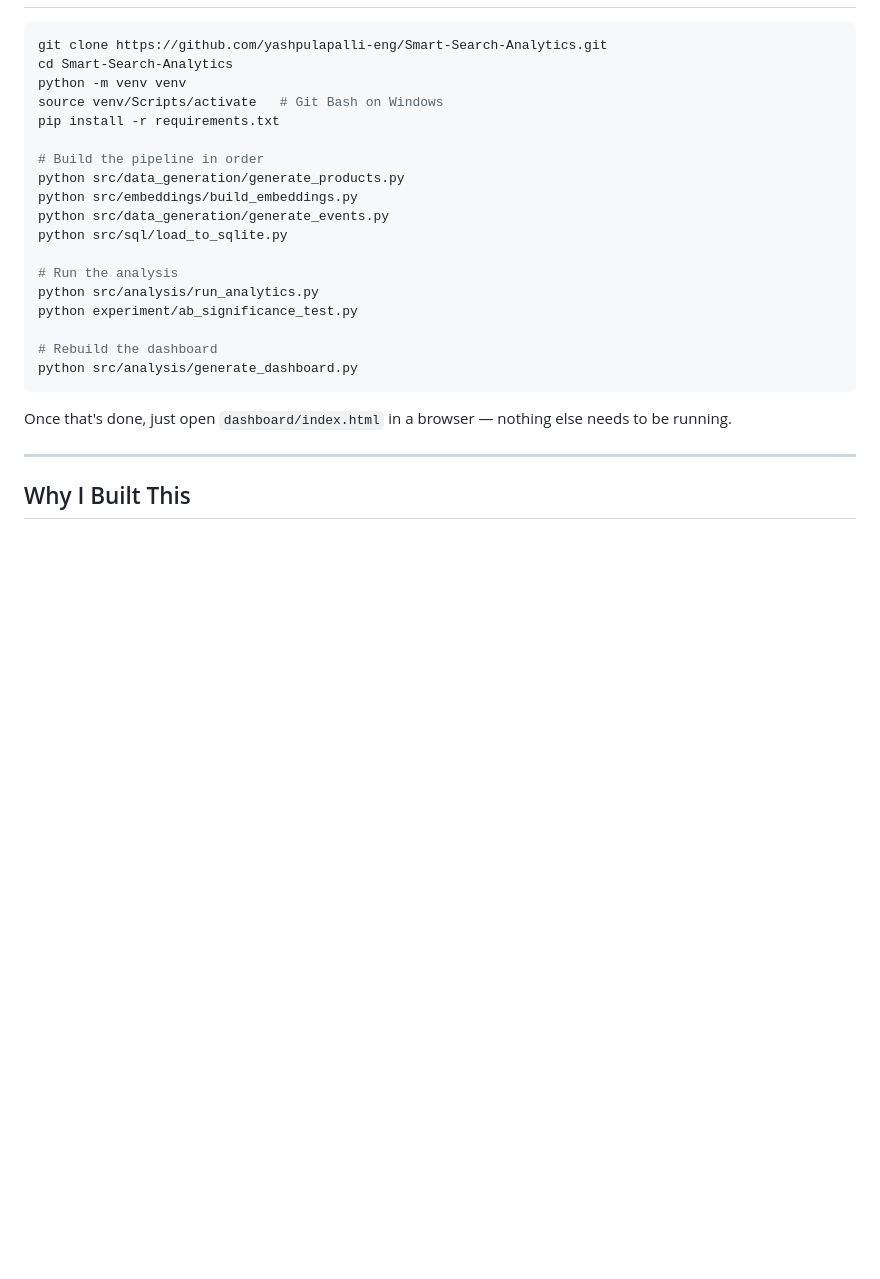
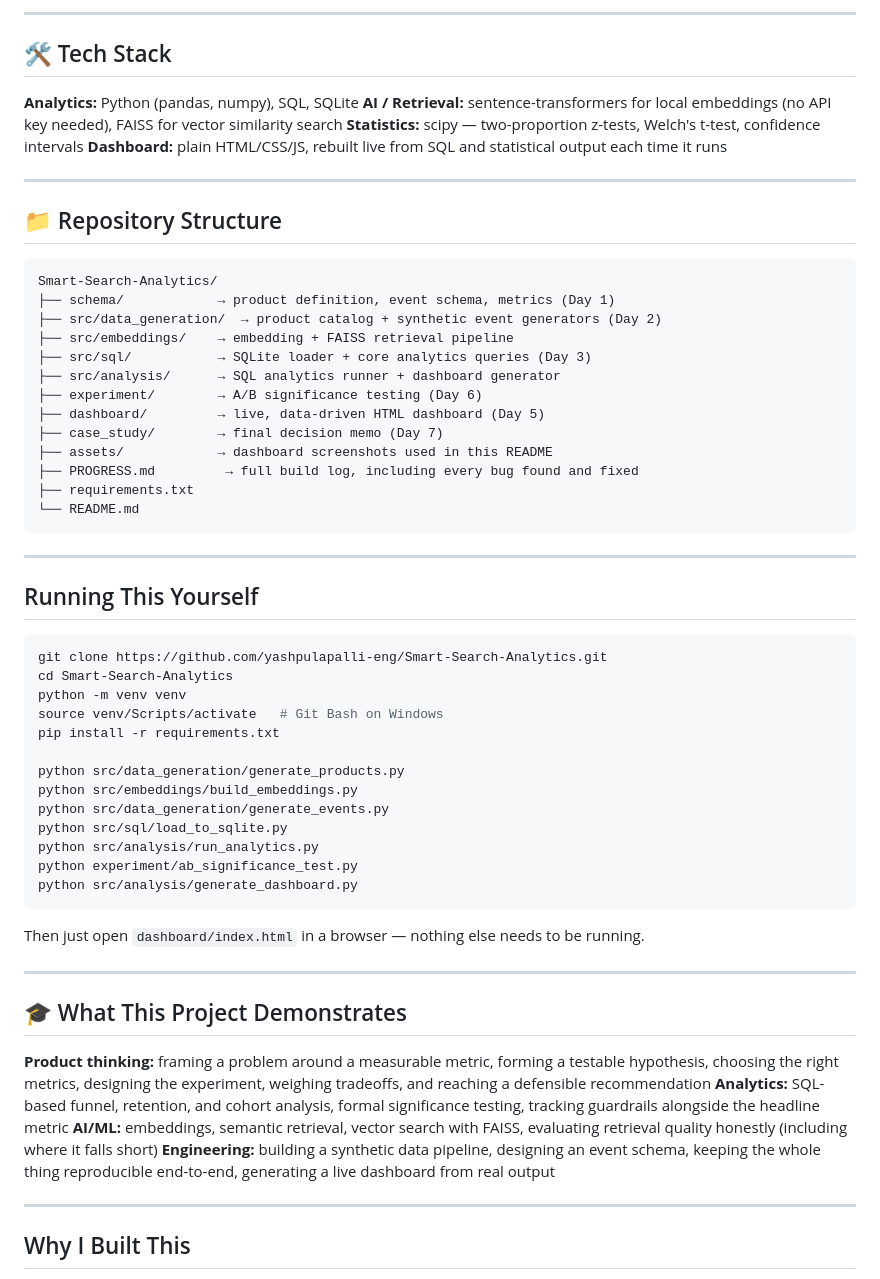
Before and after one commit to yashpulapalli-eng/Smart-Search-Analytics, a Markdown page: README.md, the part around one of its changes. Rendered like a GitHub page; blank space fills up the shorter version.

````diff
--- a/README.md
+++ b/README.md
@@ -56,3 +144,35 @@ The full reasoning behind these numbers, plus an honest look at what the analysi
+---
+
+## 🛠️ Tech Stack
+
+**Analytics:** Python (pandas, numpy), SQL, SQLite
+**AI / Retrieval:** sentence-transformers for local embeddings (no API key needed), FAISS for vector similarity search
+**Statistics:** scipy — two-proportion z-tests, Welch's t-test, confidence intervals
+**Dashboard:** plain HTML/CSS/JS, rebuilt live from SQL and statistical output each time it runs
+
+---
+
+## 📁 Repository Structure
+
+```
+Smart-Search-Analytics/
+├── schema/            → product definition, event schema, metrics (Day 1)
+├── src/data_generation/  → product catalog + synthetic event generators (Day 2)
+├── src/embeddings/    → embedding + FAISS retrieval pipeline
+├── src/sql/           → SQLite loader + core analytics queries (Day 3)
+├── src/analysis/      → SQL analytics runner + dashboard generator
+├── experiment/        → A/B significance testing (Day 6)
+├── dashboard/         → live, data-driven HTML dashboard (Day 5)
+├── case_study/        → final decision memo (Day 7)
+├── assets/            → dashboard screenshots used in this README
+├── PROGRESS.md         → full build log, including every bug found and fixed
+├── requirements.txt
+└── README.md
+```
+
+---
+
+## Running This Yourself
 
 ```bash
 git clone https://github.com/yashpulapalli-eng/Smart-Search-Analytics.git
@@ -61,21 +181,25 @@ python -m venv venv
 source venv/Scripts/activate   # Git Bash on Windows
 pip install -r requirements.txt
 
-# Build the pipeline in order
 python src/data_generation/generate_products.py
 python src/embeddings/build_embeddings.py
 python src/data_generation/generate_events.py
 python src/sql/load_to_sqlite.py
-
-# Run the analysis
 python src/analysis/run_analytics.py
 python experiment/ab_significance_test.py
-
-# Rebuild the dashboard
 python src/analysis/generate_dashboard.py
 ```
 
-Once that's done, just open `dashboard/index.html` in a browser — nothing else needs to be running.
+Then just open `dashboard/index.html` in a browser — nothing else needs to be running.
+
+---
+
+## 🎓 What This Project Demonstrates
+
+**Product thinking:** framing a problem around a measurable metric, forming a testable hypothesis, choosing the right metrics, designing the experiment, weighing tradeoffs, and reaching a defensible recommendation
+**Analytics:** SQL-based funnel, retention, and cohort analysis, formal significance testing, tracking guardrails alongside the headline metric
+**AI/ML:** embeddings, semantic retrieval, vector search with FAISS, evaluating retrieval quality honestly (including where it falls short)
+**Engineering:** building a synthetic data pipeline, designing an event schema, keeping the whole thing reproducible end-to-end, generating a live dashboard from real output
 
 ---
 
````
Also changed, not shown: other parts of README.md (+120 -32 lines).
